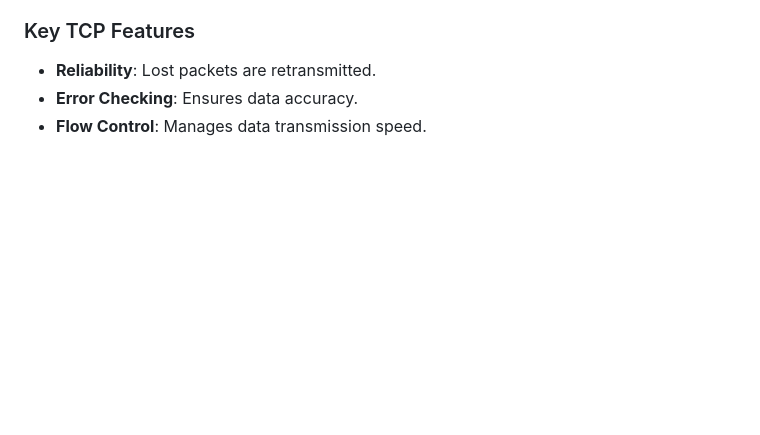
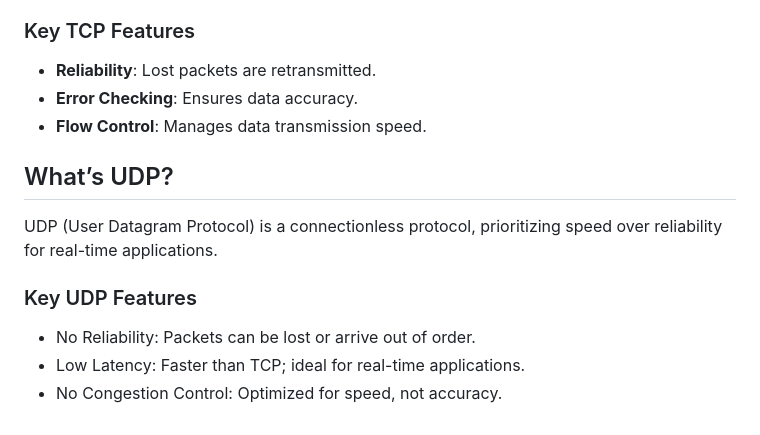
Before and after one commit to hoss123684/bug-bounty-hunting-vulnarabilities, a Markdown page: kalkabed-3la-jmr/Week1/Second-day.md, the part around the change. Rendered like a GitHub page; blank space fills up the shorter version.

```diff
--- a/kalkabed-3la-jmr/Week1/Second-day.md
+++ b/kalkabed-3la-jmr/Week1/Second-day.md
@@ -55,3 +55,9 @@
   - **Reliability**: Lost packets are retransmitted.
   - **Error Checking**: Ensures data accuracy.
   - **Flow Control**: Manages data transmission speed.
+## What’s UDP?
+UDP (User Datagram Protocol) is a connectionless protocol, prioritizing speed over reliability for real-time applications.
+### Key UDP Features
+- No Reliability: Packets can be lost or arrive out of order.
+- Low Latency: Faster than TCP; ideal for real-time applications.
+- No Congestion Control: Optimized for speed, not accuracy.
```
